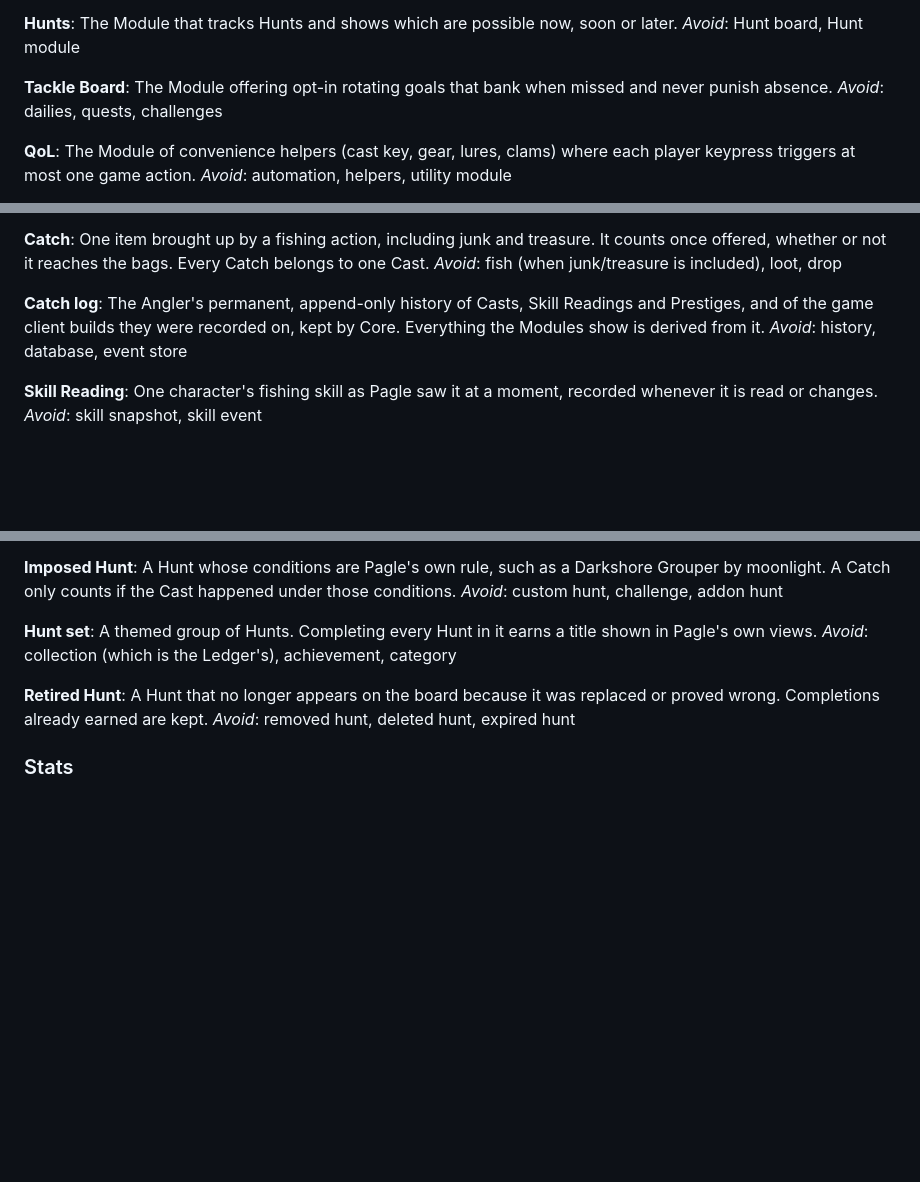
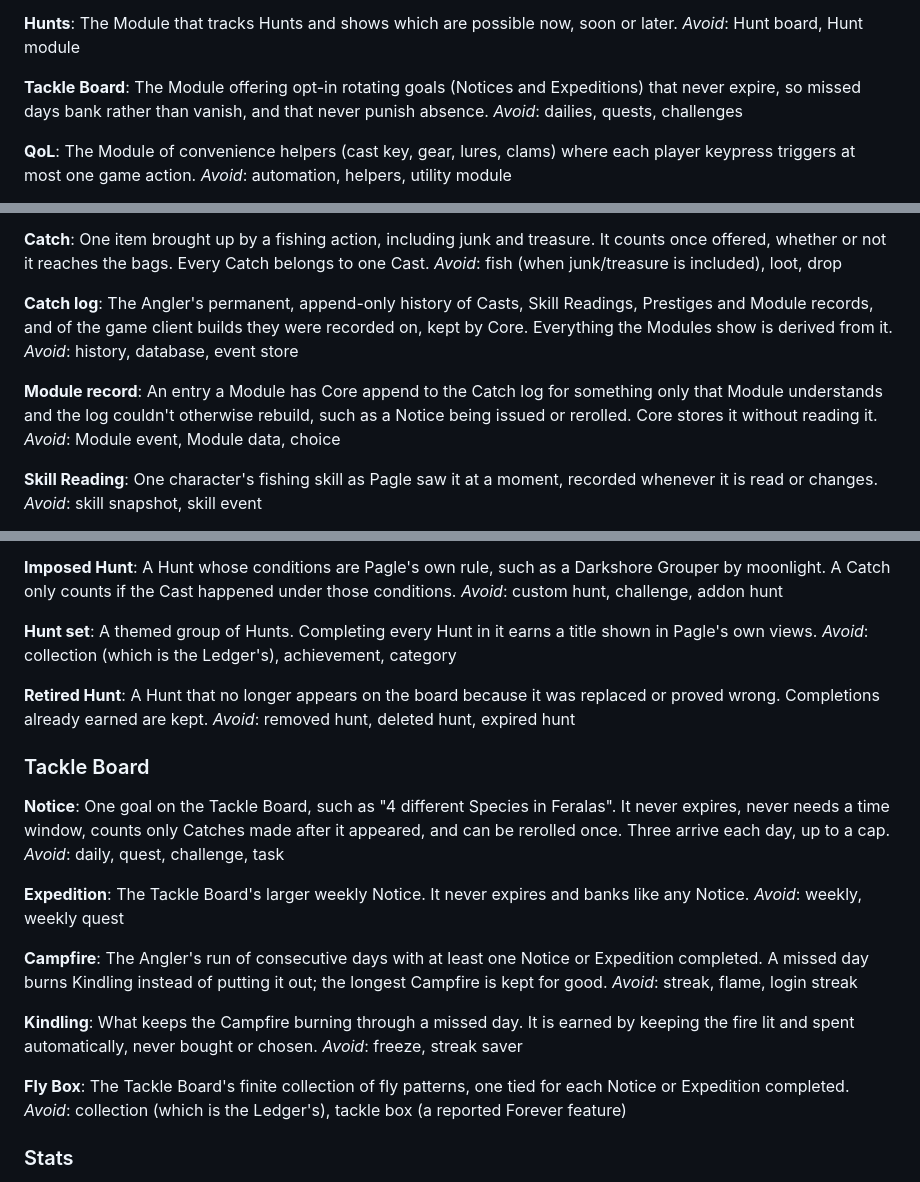
Before and after one commit to timemir/pagle-addon, a Markdown page: CONTEXT.md, 3 parts joined by grey strips. Drawn GitHub-style; blank space fills up the shorter version.

```diff
--- a/CONTEXT.md
+++ b/CONTEXT.md
@@ -27,7 +27,7 @@ The Module that tracks Hunts and shows which are possible now, soon or later.
 _Avoid_: Hunt board, Hunt module
 
 **Tackle Board**:
-The Module offering opt-in rotating goals that bank when missed and never punish absence.
+The Module offering opt-in rotating goals (Notices and Expeditions) that never expire, so missed days bank rather than vanish, and that never punish absence.
 _Avoid_: dailies, quests, challenges
 
 **QoL**:
@@ -53,8 +53,12 @@ One item brought up by a fishing action, including junk and treasure. It counts
 _Avoid_: fish (when junk/treasure is included), loot, drop
 
 **Catch log**:
-The Angler's permanent, append-only history of Casts, Skill Readings and Prestiges, and of the game client builds they were recorded on, kept by Core. Everything the Modules show is derived from it.
+The Angler's permanent, append-only history of Casts, Skill Readings, Prestiges and Module records, and of the game client builds they were recorded on, kept by Core. Everything the Modules show is derived from it.
 _Avoid_: history, database, event store
+
+**Module record**:
+An entry a Module has Core append to the Catch log for something only that Module understands and the log couldn't otherwise rebuild, such as a Notice being issued or rerolled. Core stores it without reading it.
+_Avoid_: Module event, Module data, choice
 
 **Skill Reading**:
 One character's fishing skill as Pagle saw it at a moment, recorded whenever it is read or changes.
@@ -192,6 +196,28 @@ _Avoid_: collection (which is the Ledger's), achievement, category
 A Hunt that no longer appears on the board because it was replaced or proved wrong. Completions already earned are kept.
 _Avoid_: removed hunt, deleted hunt, expired hunt
 
+### Tackle Board
+
+**Notice**:
+One goal on the Tackle Board, such as "4 different Species in Feralas". It never expires, never needs a time window, counts only Catches made after it appeared, and can be rerolled once. Three arrive each day, up to a cap.
+_Avoid_: daily, quest, challenge, task
+
+**Expedition**:
+The Tackle Board's larger weekly Notice. It never expires and banks like any Notice.
+_Avoid_: weekly, weekly quest
+
+**Campfire**:
+The Angler's run of consecutive days with at least one Notice or Expedition completed. A missed day burns Kindling instead of putting it out; the longest Campfire is kept for good.
+_Avoid_: streak, flame, login streak
+
+**Kindling**:
+What keeps the Campfire burning through a missed day. It is earned by keeping the fire lit and spent automatically, never bought or chosen.
+_Avoid_: freeze, streak saver
+
+**Fly Box**:
+The Tackle Board's finite collection of fly patterns, one tied for each Notice or Expedition completed.
+_Avoid_: collection (which is the Ledger's), tackle box (a reported Forever feature)
+
 ### Stats
 
 **Your odds**:
```
Also changed, not shown: other parts of CONTEXT.md (+1 -1 lines), docs/adr/0008-modules-append-opaque-records-to-the-catch-log.md (added, +21 -0 lines).
